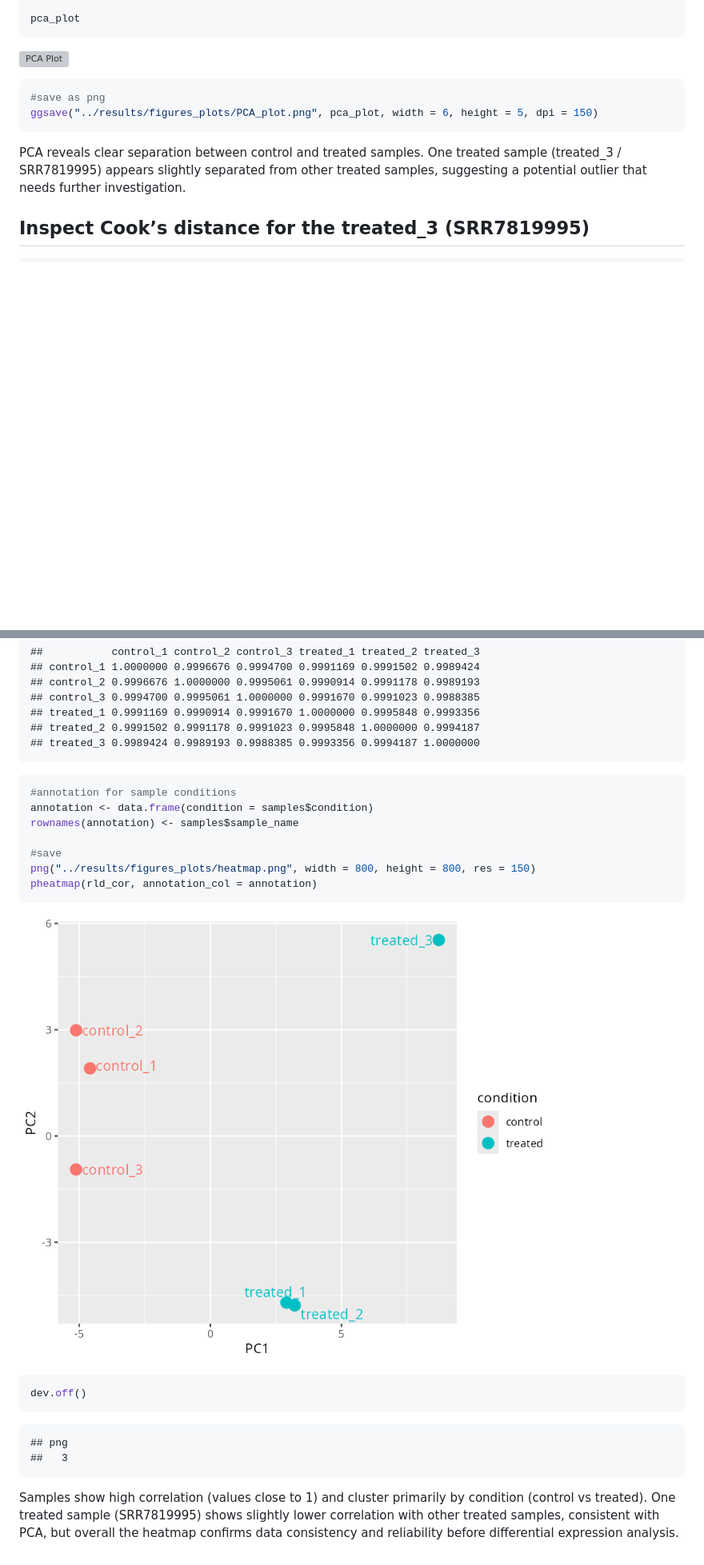
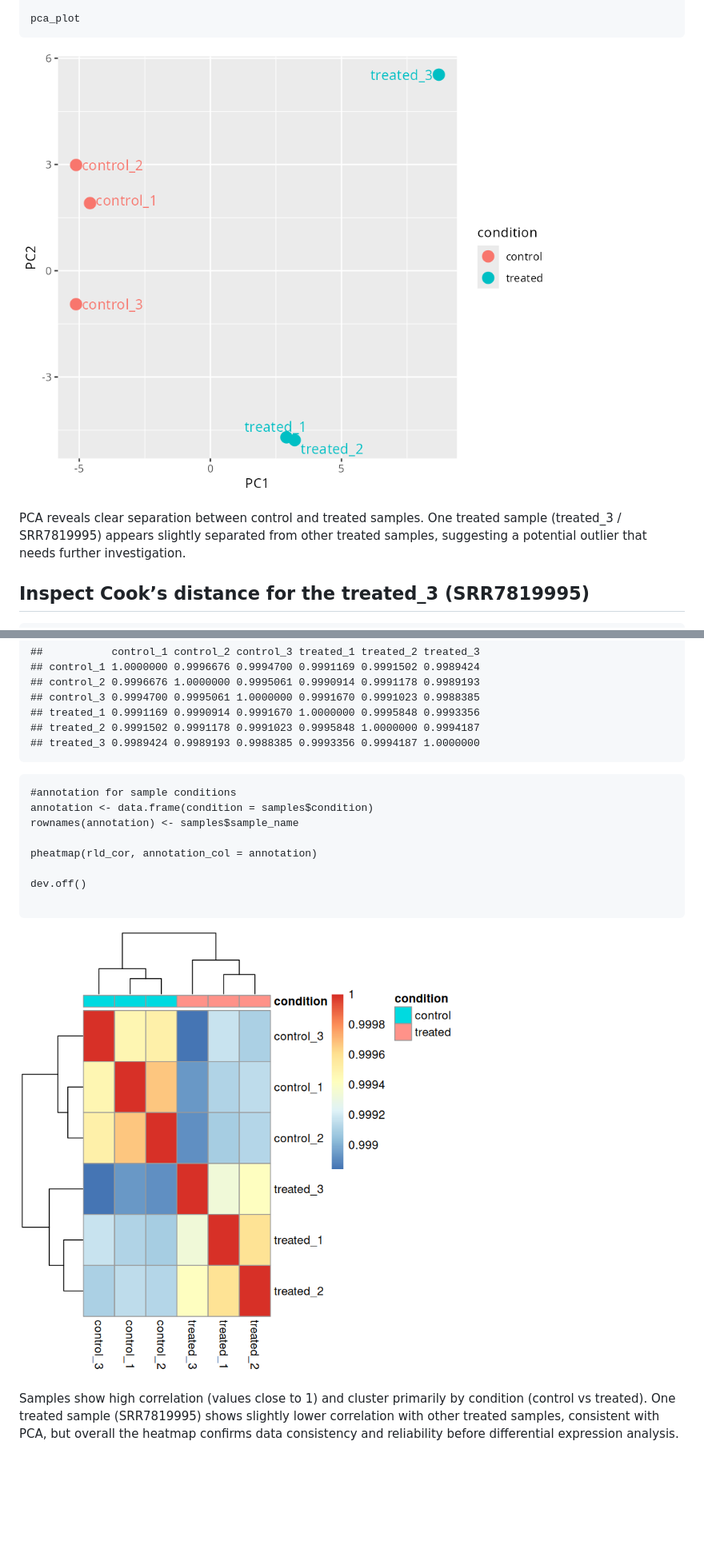
Before and after one commit to marge17B/RNAseq_DE_analysis_breast_cancer, a Markdown page: results/reports/Sample_QC.md, 2 parts joined by grey strips. Shown at 80% size. Drawn GitHub-style; blank space fills up the shorter version; grey boxes are pictures that could not be loaded.

Commit message:
correction in sample qc

````diff
--- a/results/reports/Sample_QC.md
+++ b/results/reports/Sample_QC.md
@@ -50,12 +50,7 @@ pca_plot <- ggplot(pca, aes(PC1, PC2, color = condition, label = sample_name)) +
 pca_plot
 ```
 
-![PCA Plot](../results/figures_plots/PCA_plot.png)
-
-``` r
-#save as png
-ggsave("../results/figures_plots/PCA_plot.png", pca_plot, width = 6, height = 5, dpi = 150)
-```
+![PCA Plot](../figures_plots/PCA_plot.png)
 
 PCA reveals clear separation between control and treated samples. One
 treated sample (treated_3 / SRR7819995) appears slightly separated from
@@ -122,24 +117,18 @@ head(rld_cor)
     ## treated_2 0.9991502 0.9991178 0.9991023 0.9995848 1.0000000 0.9994187
     ## treated_3 0.9989424 0.9989193 0.9988385 0.9993356 0.9994187 1.0000000
 
-``` r
+```{r, echo=FALSE, message=FALSE, warning=FALSE, results="hide"}
 #annotation for sample conditions
 annotation <- data.frame(condition = samples$condition)
 rownames(annotation) <- samples$sample_name
 
-#save
-png("../results/figures_plots/heatmap.png", width = 800, height = 800, res = 150)
 pheatmap(rld_cor, annotation_col = annotation)
+
+dev.off()
+
 ```
 
-![PCA Plot](../figures_plots/PCA_plot.png)
-
-``` r
-dev.off()
-```
-
-    ## png
-    ##   3
+![Heatmap Plot](../figures_plots/qc_heatmap.png)
 
 Samples show high correlation (values close to 1) and cluster primarily
 by condition (control vs treated). One treated sample (SRR7819995) shows
````
